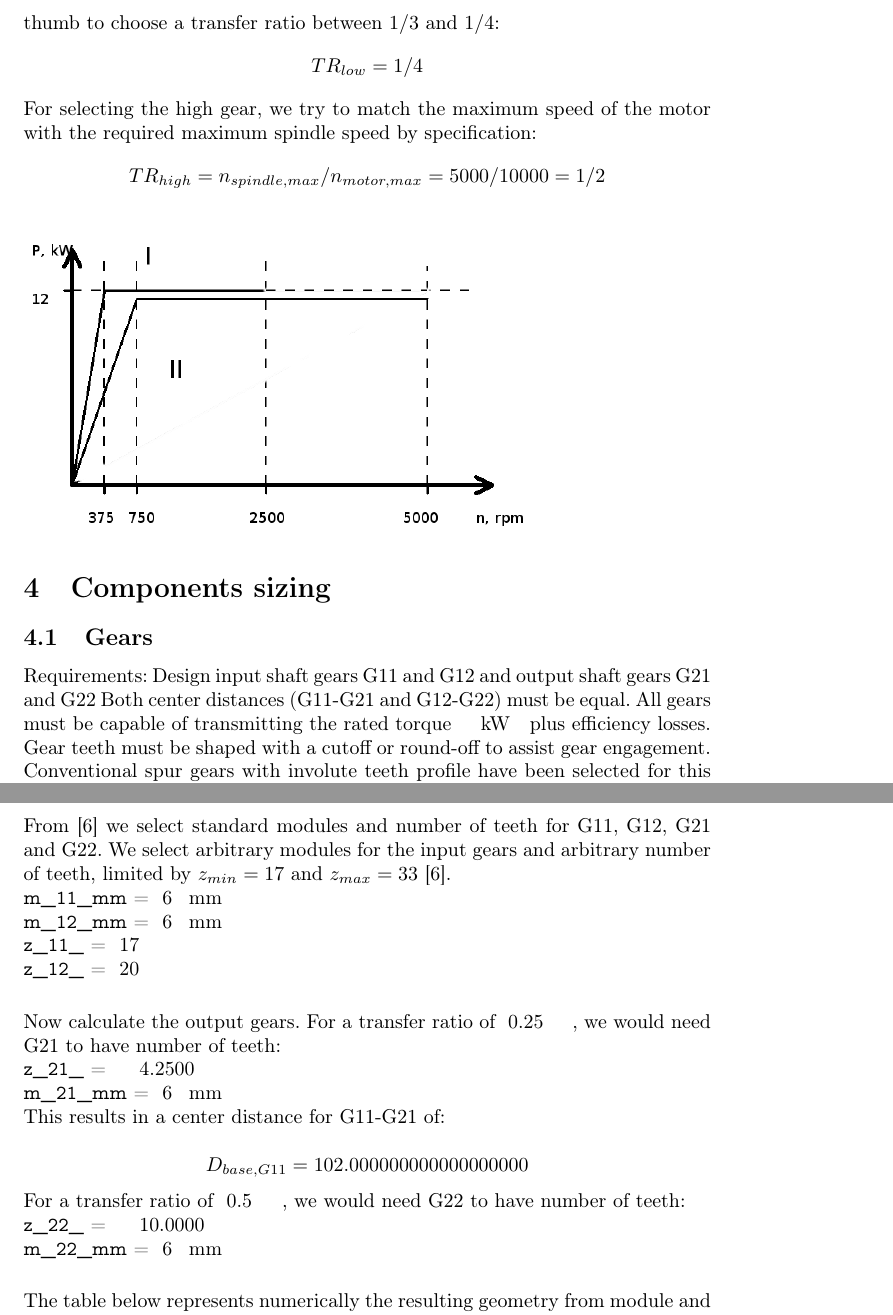
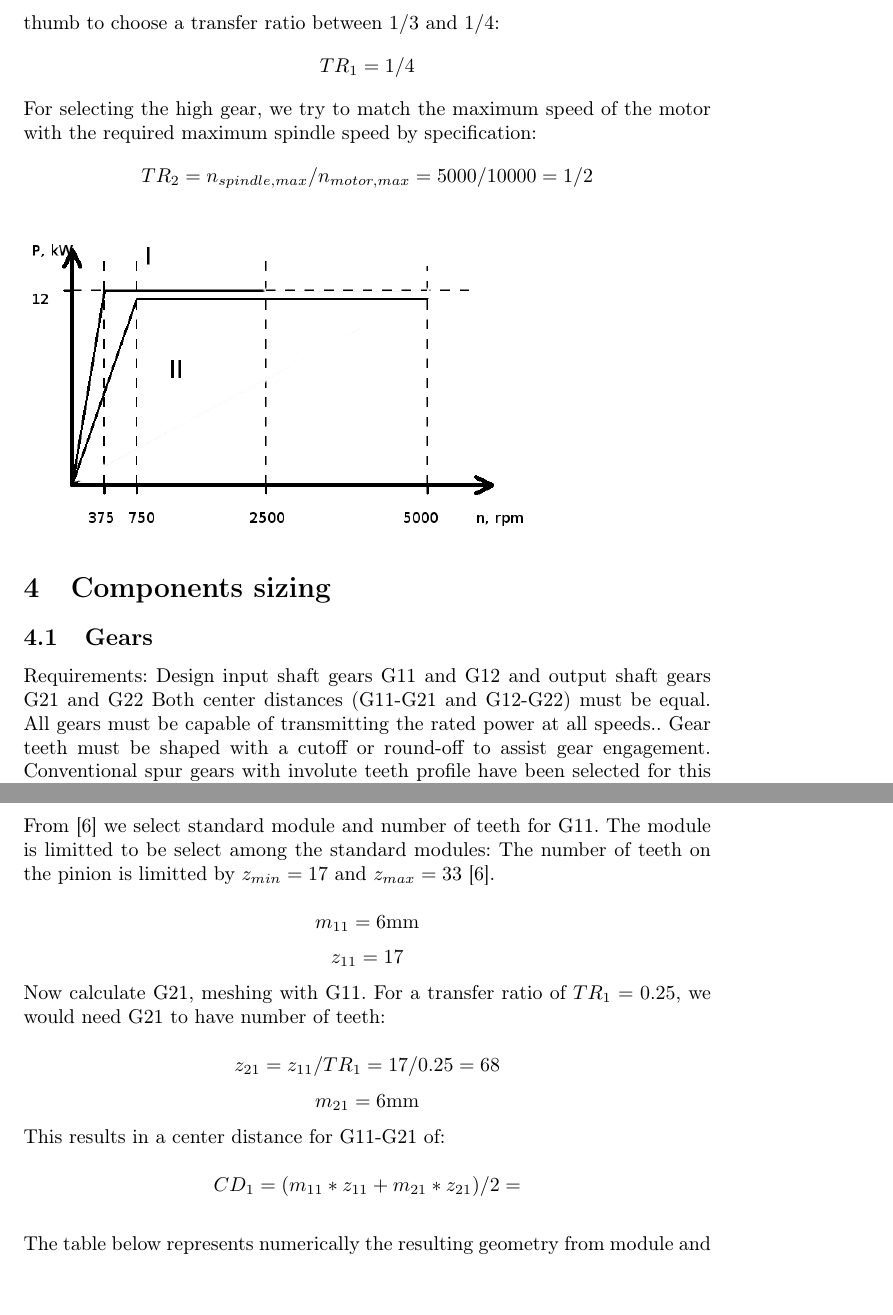
Before and after one commit to MiroslavVitkov/gearbox, a LaTeX document (calculations.tex): two parts of pages 3 and 4 of 6, joined at a grey line, cut so that both start at the same text, the shorter picture padded with empty space. Compiled offline with pdfLaTeX.

Commit message:
Project reworked to not use calculations with exception for tables.

```diff
--- a/calculations.tex
+++ b/calculations.tex
@@ -95,16 +93,16 @@ As the motor can be requested in different power ratings, we purchase one for 12
 \section{Kinematic diagram} % (plan for rotational velocities)
 The goal of the gearbox is to provide sufficient torque to the spindle at low motor speeds (below $n_{nominal}$).
 For selecting the low gear we utilize the rule of thumb to choose a transfer ratio between $1/3$ and $1/4$:
-$$ TR_{low} = 1/4 $$
+$$ TR_1 = 1/4 $$
 For selecting the high gear, we try to match the maximum speed of the motor with the required maximum spindle speed by specification:
-$$ TR_{high} = n_{spindle, max} / n_{motor, max} = 5000 / 10000 = 1/2$$
+$$ TR_2 = n_{spindle, max} / n_{motor, max} = 5000 / 10000 = 1/2$$
 \includegraphics[width=0.75\textwidth]{images/kinematics}~
 
 \section{Components sizing}
 \subsection{Gears}
 Requirements: Design input shaft gears G11 and G12 and output shaft gears G21 and G22
 Both center distances (G11-G21 and G12-G22) must be equal.
-All gears must be capable of transmitting the rated torque \PrintVar{P_output_kW} plus efficiency losses.
+All gears must be capable of transmitting the rated power at all speeds..
 Gear teeth must be shaped with a cutoff or round-off to assist gear engagement.  % зъбозаобляне
 Conventional spur gears with involute teeth profile have been selected for this application.
 \subsubsection{Standard Basic Rack Tooth Profile}
@@ -118,23 +116,17 @@ Active tooth depth: $h_w = 2.00m$ \\
 Whole depth: $h = 2.25m$ \\
 Tooth thickness: $s = (\pi m)/ 2$ \\
 \\
-From [6] we select standard modules and number of teeth for G11, G12, G21 and G22.
-We select arbitrary modules for the input gears and arbitrary number of teeth, limited by $z_{min} = 17$ and $z_{max} = 33$ [6].  \\
+From [6] we select standard module and number of teeth for G11.
+The module is limitted to be select among the standard modules: %TODO
+The number of teeth on the pinion is limitted by $z_{min} = 17$ and $z_{max} = 33$ [6]. \\
+$$m_{11} = 6 \si{\milli\meter}$$
+$$z_{11} = 17$$
+Now calculate G21, meshing with G11.
+For a transfer ratio of $TR_1 = 0.25$, we would need G21 to have number of teeth: \\
+$$ z_{21} = z_{11} / TR_1 = 17 / 0.25 = 68 $$
+$$ m_{21} = 6\si{\milli\meter}  $$
+This results in a center distance for G11-G21 of: \\
+$$ CD_1 = (m_{11} * z_{11} + m_{21} * z_{21}) / 2 = $$ % TODO: how to denote center distance TODO: express as ratio, not on one line TODO: calculate
+\\
+The table below represents numerically the resulting geometry from module and teeth number choices. \\ [0.5cm]
 \FPset{vAlpha}{20\degree}
-\FPset{TR_1_}{0.25}
-\FPset{TR_2_}{0.5}
-\SetVar{m_11_mm}{6} \\
-\SetVar{m_12_mm}{6} \\
-\SetVar{z_11_}{17} \\
-\SetVar{z_12_}{20} \\ [0.5cm]
-Now calculate the output gears.
-For a transfer ratio of \PrintVar{TR_1_}, we would need G21 to have number of teeth: \\
-\SetVar{z_21_}{\Mul{z_11_}{TR_1_}}  \\ % DIV!!!
-\SetVar{m_21_mm}{6} \\
-This results in a center distance for G11-G21 of: \\
-\FPeval\vCenterDistance{m_11_mm * z_11_}
-$$D_{base, G11} = \FPprint{vCenterDistance}$$
-For a transfer ratio of \PrintVar{TR_2_}, we would need G22 to have number of teeth: \\
-\SetVar{z_22_}{\Mul{z_12_}{TR_2_}}  \\  % DIV!!!
-\SetVar{m_22_mm}{6} \\ [0.5cm]
-The table below represents numerically the resulting geometry from module and teeth number choices. \\ [0.5cm]
```
Also changed, not shown: calculations.tex (16 more changed lines).
